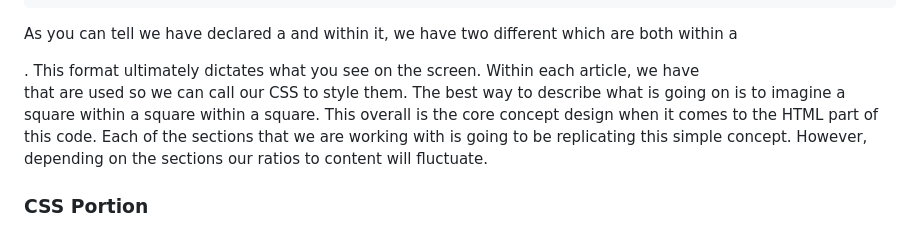
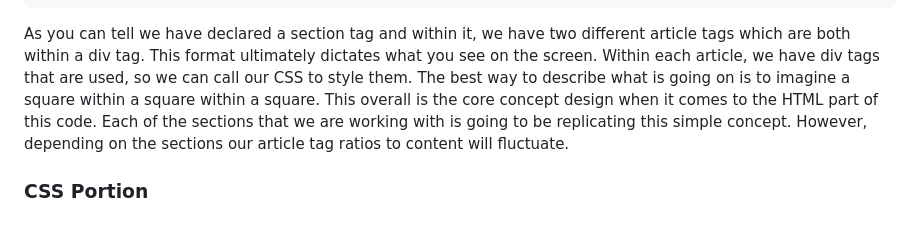
Before and after one commit to zaidaslam99/Tea_Station_Project, a Markdown page: README.md, the part around the change. Drawn GitHub-style.

````diff
--- a/README.md
+++ b/README.md
@@ -88,7 +88,7 @@ There were important concepts that I learned one of the biggest being implementa
 </div>
 </section>
 ```
-As you can tell we have declared a <section> and within it, we have two different <articles> which are both within a <div>. This format ultimately dictates what you see on the screen. Within each article, we have <div> that are used so we can call our CSS to style them. The best way to describe what is going on is to imagine a square within a square within a square. This overall is the core concept design when it comes to the HTML part of this code. Each of the sections that we are working with is going to be replicating this simple concept. However, depending on the sections our <article> ratios to content will fluctuate.
+As you can tell we have declared a section tag and within it, we have two different article tags which are both within a div tag. This format ultimately dictates what you see on the screen. Within each article, we have div tags that are used, so we can call our CSS to style them. The best way to describe what is going on is to imagine a square within a square within a square. This overall is the core concept design when it comes to the HTML part of this code. Each of the sections that we are working with is going to be replicating this simple concept. However, depending on the sections our article tag ratios to content will fluctuate.
 
 ### CSS Portion
 
````
